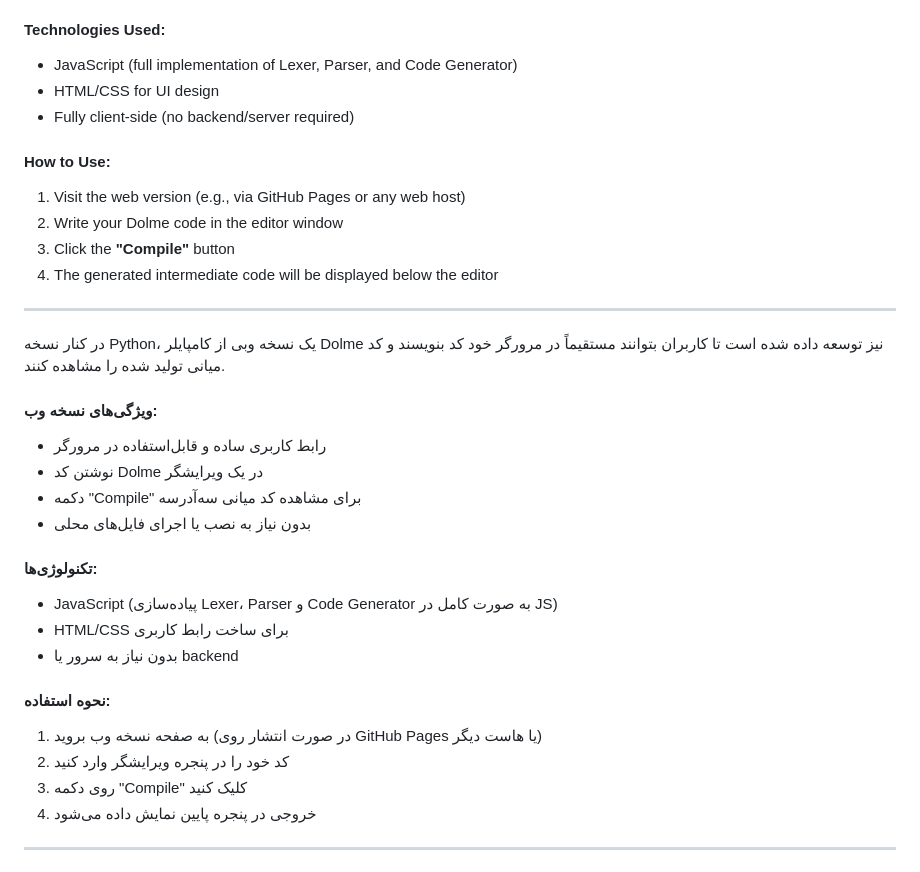
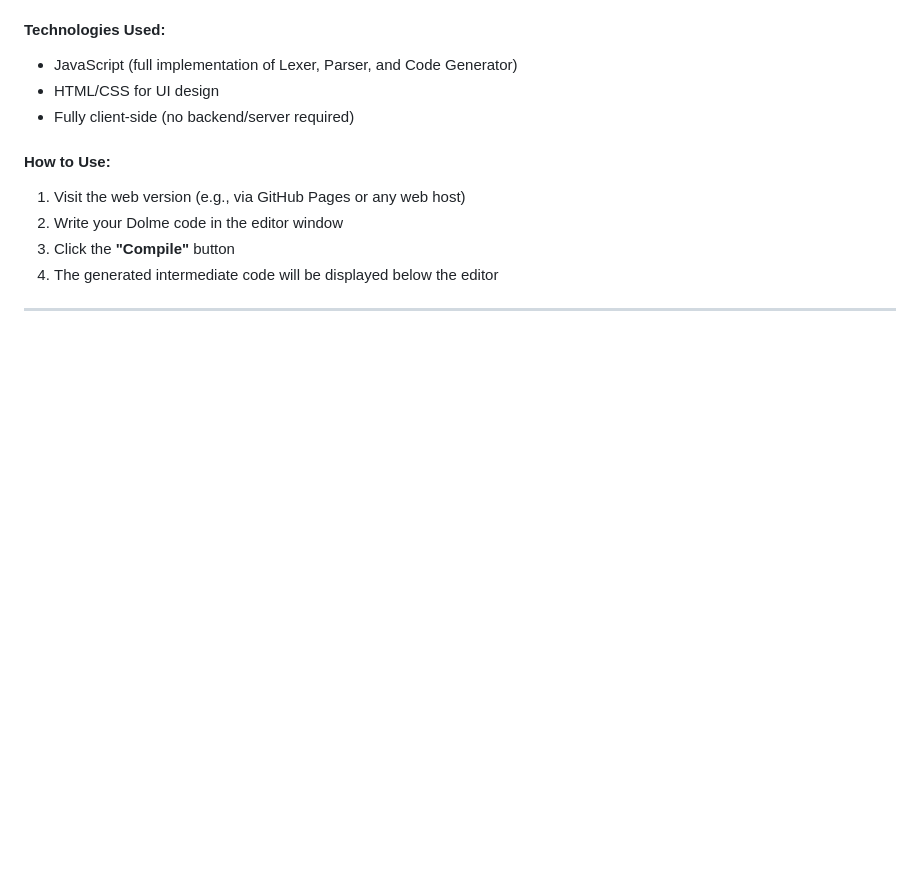
Before and after one commit to ArefOrumiehei/Dolme-Language, a Markdown page: README.md, the part around the change printed below. Rendered like a GitHub page; blank space fills up the shorter version.

```diff
--- a/README.md
+++ b/README.md
@@ -161,29 +128,6 @@ Alongside the Python version, a **web-based version** of the **Dolme** compiler
 3. Click the **"Compile"** button
 4. The generated intermediate code will be displayed below the editor
 
----
-
-در کنار نسخه Python، یک نسخه وبی از کامپایلر Dolme نیز توسعه داده شده است تا کاربران بتوانند مستقیماً در مرورگر خود کد بنویسند و کد میانی تولید شده را مشاهده کنند.
-
-#### ویژگی‌های نسخه وب:
-
-* رابط کاربری ساده و قابل‌استفاده در مرورگر
-* نوشتن کد Dolme در یک ویرایشگر
-* دکمه "Compile" برای مشاهده کد میانی سه‌آدرسه
-* بدون نیاز به نصب یا اجرای فایل‌های محلی
-
-#### تکنولوژی‌ها:
-
-* JavaScript (پیاده‌سازی Lexer، Parser و Code Generator به صورت کامل در JS)
-* HTML/CSS برای ساخت رابط کاربری
-* بدون نیاز به سرور یا backend
-
-#### نحوه استفاده:
-
-1. به صفحه نسخه وب بروید (در صورت انتشار روی GitHub Pages یا هاست دیگر)
-2. کد خود را در پنجره ویرایشگر وارد کنید
-3. روی دکمه "Compile" کلیک کنید
-4. خروجی در پنجره پایین نمایش داده می‌شود
 
 ---
 <div align="center">
```
Also changed, not shown: other parts of README.md (+0 -33 lines).
